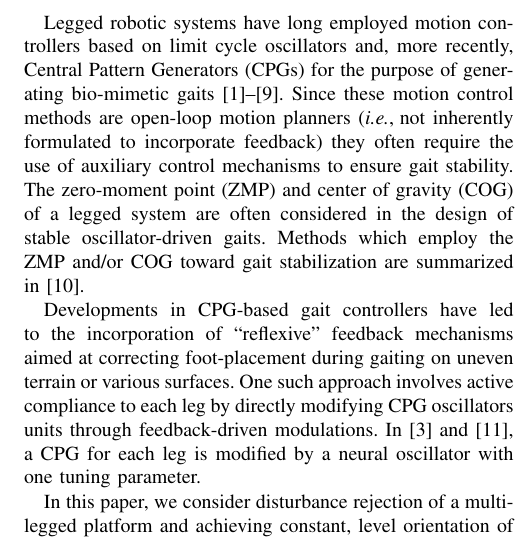
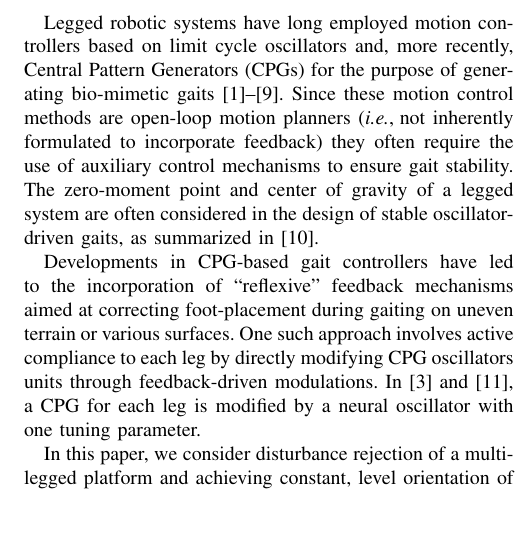
Before and after one commit to bcairl01/IROS2015-Final, a LaTeX paper (iros2015_nmpc_briancairl.tex, which reads introduction.tex): part of one column of page 1 of 6, cut so that both start at the same text, the shorter picture padded with empty space. Compiled offline with pdfLaTeX.

Commit message:
To be sure

```diff
--- a/introduction.tex
+++ b/introduction.tex
@@ -1,6 +1,6 @@
 %%% Introduction %%%
 
-Legged robotic systems have long employed motion controllers based on limit cycle oscillators and, more recently, Central Pattern Generators (CPGs)  for the purpose of generating bio-mimetic gaits \cite{Matsuoka1985,Collins1993,Endo2004,Righetti2006,Ijspeert2008,Matos2010,Ajallooeian2013,Park2014,Fukuoka2015}. Since these motion control methods are open-loop motion planners (\IE not inherently formulated to incorporate feedback) they often require the use of auxiliary control mechanisms to ensure gait stability. The zero-moment point (ZMP) and center of gravity (COG) of a legged system are often considered in the design of stable oscillator-driven gaits. Methods which employ the ZMP and/or COG toward gait stabilization are summarized in \cite{Wieber2015}. %add ZMP references%
+Legged robotic systems have long employed motion controllers based on limit cycle oscillators and, more recently, Central Pattern Generators (CPGs)  for the purpose of generating bio-mimetic gaits \cite{Matsuoka1985,Collins1993,Endo2004,Righetti2006,Ijspeert2008,Matos2010,Ajallooeian2013,Park2014,Fukuoka2015}. Since these motion control methods are open-loop motion planners (\IE not inherently formulated to incorporate feedback) they often require the use of auxiliary control mechanisms to ensure gait stability. The zero-moment point and center of gravity of a legged system are often considered in the design of stable oscillator-driven gaits, as summarized in \cite{Wieber2015}. %add ZMP references%
 
 Developments in CPG-based gait controllers have led to the incorporation of ``reflexive" feedback mechanisms aimed at correcting foot-placement during gaiting on uneven terrain or various surfaces. One such approach involves active compliance to each leg by directly modifying CPG oscillators units through feedback-driven modulations. In \cite{Endo2004} and \cite{Fukuoka2003}, a CPG for each leg is modified by a neural oscillator with one tuning parameter.
 
```
Also changed, not shown: iros2015_bluefoot_briancairl.pdf.
